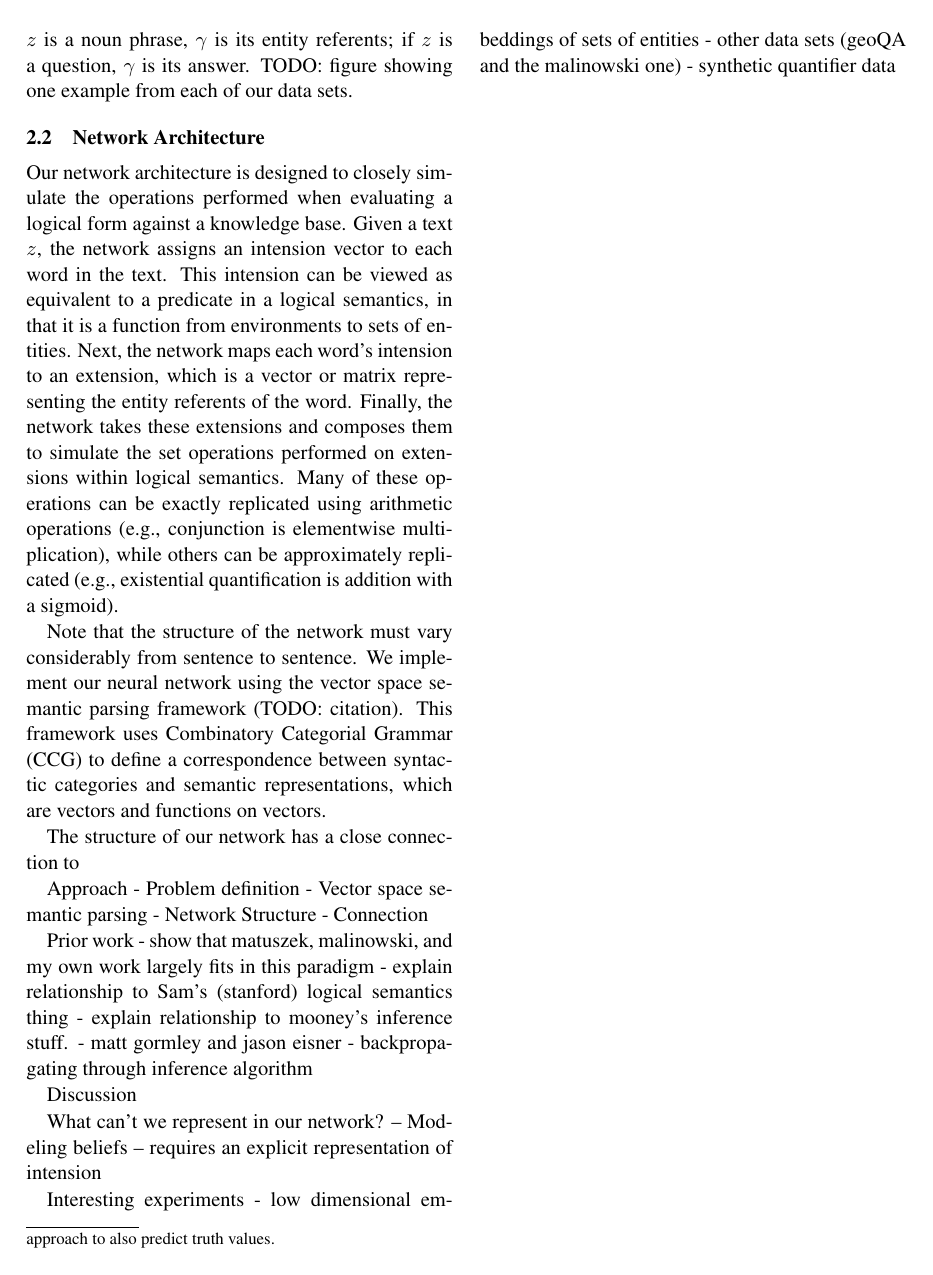
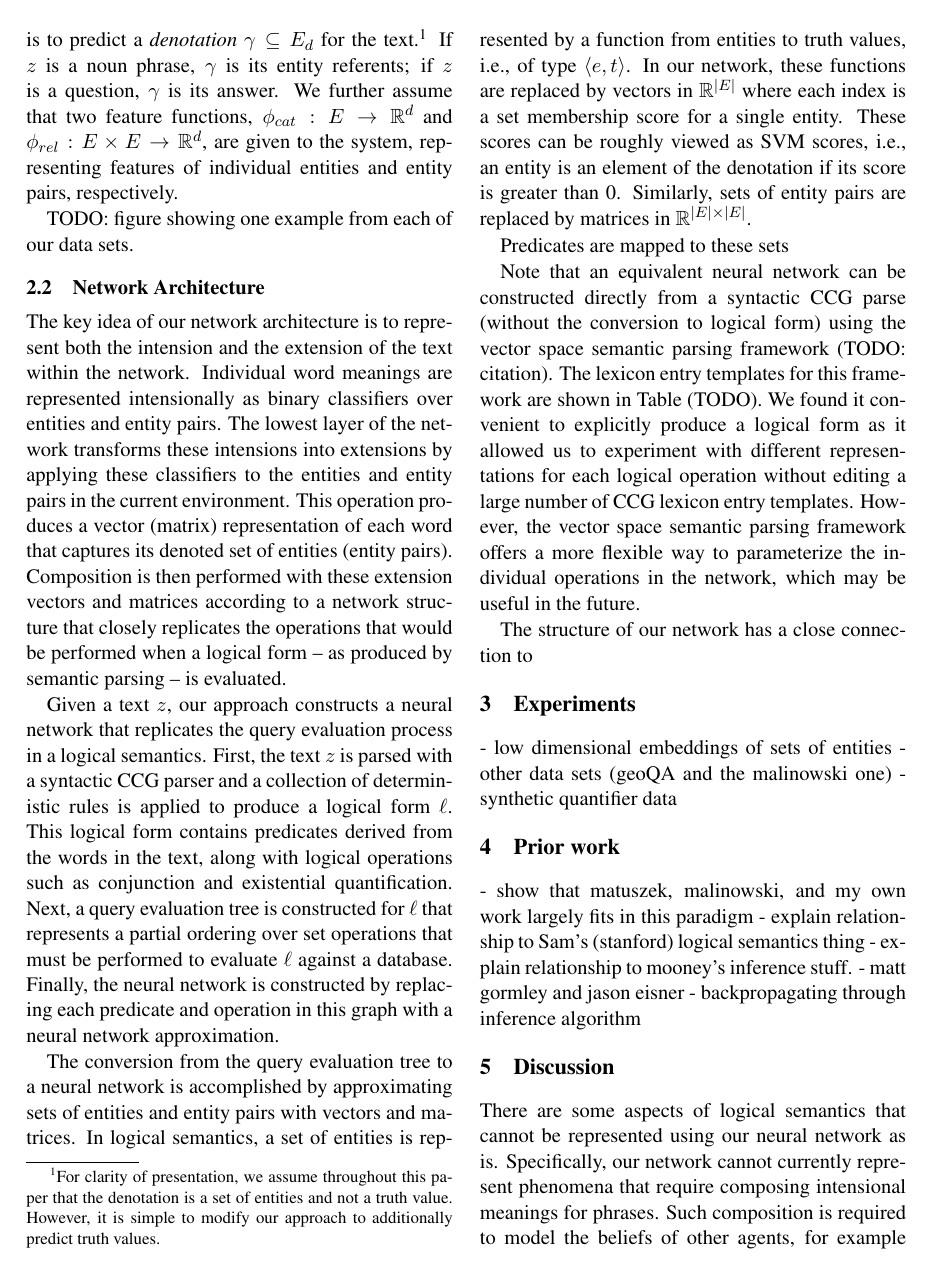
Before and after one commit to jayantk/lsp, a LaTeX paper (docs/paper.tex): page 2 of 3. Compiled offline with pdfLaTeX.

Commit message:
working on paper

```diff
--- a/docs/paper.tex
+++ b/docs/paper.tex
@@ -1,14 +1,18 @@
 \documentclass[11pt,letterpaper]{article}
 \usepackage{naaclhlt2015}
+\usepackage{amsmath}
+\usepackage{amssymb}
 \usepackage{times}
 \usepackage{latexsym}
 % \setlength\titlebox{6.5cm}    % Expanding the titlebox
 
 \newcommand{\ccgsyn}[1]{\ensuremath{#1}}
+\newcommand{\afunc}[2]{\ensuremath{ \langle #1 , #2 \rangle }}
 
 % Alternative titles:
 % Modeling Intension and Extension in Neural Networks for Grounded Language Understanding
-\title{Unifying Logical Semantics and Neural Networks by \\ Representing Intension and Extension}
+% Unifying Logical Semantics and Neural Networks by \\ Representing Intension and Extension
+\title{Approximating Logical Semantics with Neural Networks by \\ Representing Intension and Extension}
 
 \author{Author 1\\
 	    XYZ Company\\
@@ -103,32 +120,94 @@ $\gamma \subseteq E_d$ for the text.\footnote{For simplicity, we
-assume the denotation is a set of entities and not a truth
-value. However, it is simple to modify our approach to also predict
-truth values.} If $z$ is a noun phrase, $\gamma$ is its entity
-referents; if $z$ is a question, $\gamma$ is its answer. TODO: figure
-showing one example from each of our data sets.
+$z$.  The goal of the task is to predict a \emph{denotation} $\gamma
+\subseteq E_d$ for the text.\footnote{For clarity of presentation, we
+  assume throughout this paper that the denotation is a set of
+  entities and not a truth value. However, it is simple to modify our
+  approach to additionally predict truth values.} If $z$ is a noun
+phrase, $\gamma$ is its entity referents; if $z$ is a question,
+$\gamma$ is its answer. We further assume that two feature functions,
+$\phi_{cat}: E \rightarrow \mathbb{R}^d$ and $\phi_{rel}: E \times E
+\rightarrow \mathbb{R}^d$, are given to the system, representing
+features of individual entities and entity pairs, respectively.
+
+TODO: figure showing one example from each of
+our data sets.
 
 \subsection{Network Architecture}
 
-Our network architecture is designed to closely simulate the
-operations performed when evaluating a logical form against a
-knowledge base. Given a text $z$, the network assigns an intension
-vector to each word in the text. This intension can be viewed as
-equivalent to a predicate in a logical semantics, in that it is a
-function from environments to sets of entities. Next, the network maps
-each word's intension to an extension, which is a vector or matrix
-representing the entity referents of the word. Finally, the network
-takes these extensions and composes them to simulate the set
-operations performed on extensions within logical semantics. Many of
-these operations can be exactly replicated using arithmetic operations
-(e.g., conjunction is elementwise multiplication), while others can be
-approximately replicated (e.g., existential quantification is addition
-with a sigmoid).
+The key idea of our network architecture is to represent both the
+intension and the extension of the text within the network. Individual
+word meanings are represented intensionally as binary classifiers over
+entities and entity pairs. The lowest layer of the network transforms
+these intensions into extensions by applying these classifiers to the
+entities and entity pairs in the current environment. This operation
+produces a vector (matrix) representation of each word that captures
+its denoted set of entities (entity pairs). Composition is then
+performed with these extension vectors and matrices according to a
+network structure that closely replicates the operations that would be
+performed when a logical form -- as produced by semantic parsing -- is
+evaluated.
 
-Note that the structure of the network must vary considerably from
-sentence to sentence. We implement our neural network using the vector
-space semantic parsing framework (TODO: citation). This framework uses
-Combinatory Categorial Grammar (CCG) to define a correspondence
-between syntactic categories and semantic representations, which are
-vectors and functions on vectors.
+Given a text $z$, our approach constructs a neural network that
+replicates the query evaluation process in a logical semantics. First,
+the text $z$ is parsed with a syntactic CCG parser and a collection of
+deterministic rules is applied to produce a logical form $\ell$. This
+logical form contains predicates derived from the words in the text,
+along with logical operations such as conjunction and existential
+quantification. Next, a query evaluation tree is constructed for
+$\ell$ that represents a partial ordering over set operations that
+must be performed to evaluate $\ell$ against a database. Finally, the
+neural network is constructed by replacing each predicate and
+operation in this graph with a neural network approximation.
+
+The conversion from the query evaluation tree to a neural network is
+accomplished by approximating sets of entities and entity pairs with
+vectors and matrices. In logical semantics, a set of entities is
+represented by a function from entities to truth values, i.e., of type
+$\afunc{e}{t}$. In our network, these functions are replaced by
+vectors in $\mathbb{R}^{|E|}$ where each index is a set membership
+score for a single entity. These scores can be roughly viewed as SVM
+scores, i.e., an entity is an element of the denotation if its score
+is greater than 0. Similarly, sets of entity pairs are replaced by
+matrices in $\mathbb{R}^{|E| \times |E|}$.
+
+Predicates are mapped to these sets
+
+Note that an equivalent neural network can be constructed directly
+from a syntactic CCG parse (without the conversion to logical form)
+using the vector space semantic parsing framework (TODO:
+citation). The lexicon entry templates for this framework are shown in
+Table (TODO). We found it convenient to explicitly produce a logical
+form as it allowed us to experiment with different representations for
+each logical operation without editing a large number of CCG lexicon
+entry templates. However, the vector space semantic parsing framework
+offers a more flexible way to parameterize the individual operations
+in the network, which may be useful in the future.
+
+% Our network architecture is designed to closely simulate the
+% operations performed when evaluating a logical form against a
+% knowledge base. Given a text $z$, the network assigns an intension
+% vector to each word in the text. This intension can be viewed as
+% equivalent to a predicate in a logical semantics, in that it is a
+% function from environments to sets of entities. Next, the network maps
+% each word's intension to an extension, which is a vector or matrix
+% representing the entity referents of the word. Finally, the network
+% takes these extensions and composes them to simulate the set
+% operations performed on extensions within logical semantics. Many of
+% these operations can be exactly replicated using arithmetic operations
+% (e.g., conjunction is elementwise multiplication), while others can be
+% approximately replicated (e.g., existential quantification is addition
+% with a sigmoid).
+%
+% Our neural network architecture can be viewed from two different
+% perspectives. The first perspective is that the network represents the
+% evaluation of a lambda calculus database query. The second perspective
+% is that the
+%
+% Note that the structure of the network must vary considerably from
+% sentence to sentence. We implement our neural network using the vector
+% space semantic parsing framework (TODO: citation). This framework uses
+% Combinatory Categorial Grammar (CCG) to define a correspondence
+% between syntactic categories and semantic representations, which are
+% vectors and functions on vectors.
 
 \begin{table*}
 \begin{tabular}{llll}
@@ -144,25 +223,21 @@ is,are,was & \ccgsyn{(S\backslash N)/N} & $\lambda f. \lambda g. g + f$ & $\lamb
 
 The structure of our network has a close connection to
 
-Approach
-- Problem definition
-- Vector space semantic parsing
-- Network Structure
-- Connection
+\section{Experiments}
+- low dimensional embeddings of sets of entities
+- other data sets (geoQA and the malinowski one)
+- synthetic quantifier data
 
-Prior work
+\section{Prior work}
 - show that matuszek, malinowski, and my own work largely fits in this paradigm
 - explain relationship to Sam's (stanford) logical semantics thing
 - explain relationship to mooney's inference stuff.
 - matt gormley and jason eisner - backpropagating through inference algorithm
 
-Discussion
+\section{Discussion}
 
-What can't we represent in our network?
--- Modeling beliefs -- requires an explicit representation of intension
-
-
-Interesting experiments
-- low dimensional embeddings of sets of entities
-- other data sets (geoQA and the malinowski one)
-- synthetic quantifier data
+There are some aspects of logical semantics that cannot be represented
+using our neural network as is. Specifically, our network cannot
+currently represent phenomena that require composing intensional
+meanings for phrases. Such composition is required to model the
+beliefs of other agents, for example in the sentence ``Lois believes
```
Also changed, not shown: docs/paper.tex (101 more changed lines).
